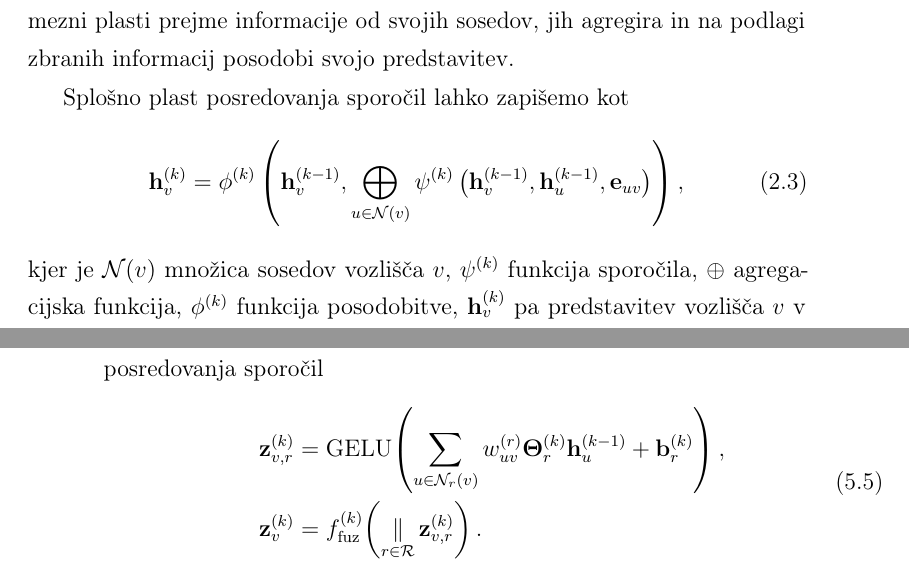
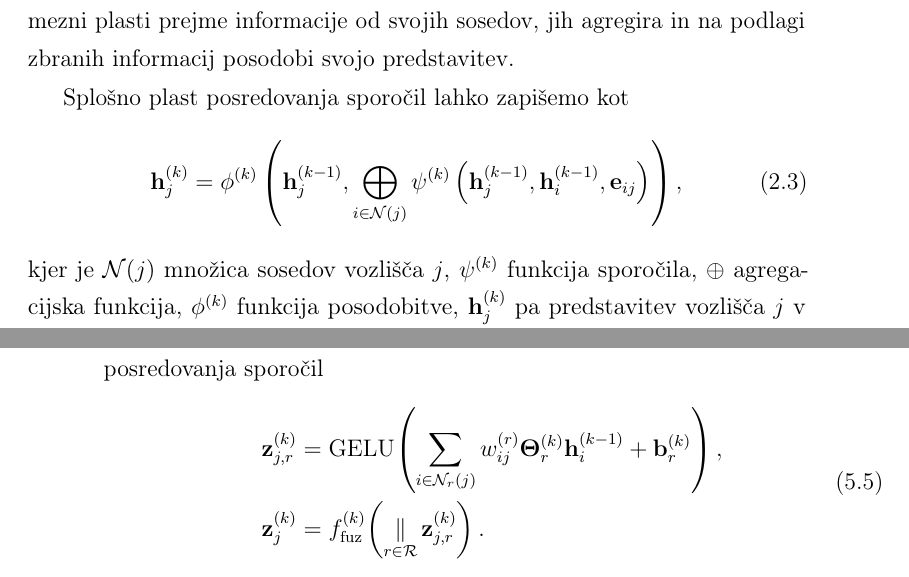
Before and after one commit to Space0code/diploma-latex, a LaTeX thesis (diploma.tex, which reads poglavja/03_sorodna_dela.tex, poglavja/06_modeli.tex): two parts of pages 20 and 53 of 97, joined at a grey line, cut so that both start at the same text. Compiled offline with pdfLaTeX.

Commit message:
poenotenje indeksov vozlišč/meritev u,v -> i,j

```diff
--- a/poglavja/03_sorodna_dela.tex
+++ b/poglavja/03_sorodna_dela.tex
@@ -41,21 +41,21 @@ Vsako vozlišče v posamezni plasti prejme informacije od svojih sosedov, jih ag
 
 Splošno plast posredovanja sporočil lahko zapišemo kot
 \begin{equation}
-    \mathbf{h}_v^{(k)} =
+    \mathbf{h}_j^{(k)} =
     \phi^{(k)}
     \left(
-        \mathbf{h}_v^{(k-1)},
-        \bigoplus_{u \in \mathcal{N}(v)}
+        \mathbf{h}_j^{(k-1)},
+        \bigoplus_{i \in \mathcal{N}(j)}
         \psi^{(k)}
         \left(
-            \mathbf{h}_v^{(k-1)},
-            \mathbf{h}_u^{(k-1)},
-            \mathbf{e}_{uv}
+            \mathbf{h}_j^{(k-1)},
+            \mathbf{h}_i^{(k-1)},
+            \mathbf{e}_{ij}
         \right)
     \right),
     \label{eq:splosno-posredovanje-sporocil}
 \end{equation}
-kjer je $\mathcal{N}(v)$ množica sosedov vozlišča $v$, $\psi^{(k)}$ funkcija sporočila, $\oplus$ agregacijska funkcija, $\phi^{(k)}$ funkcija posodobitve, $\mathbf{h}_v^{(k)}$ pa predstavitev vozlišča $v$ v plasti $k$.
+kjer je $\mathcal{N}(j)$ množica sosedov vozlišča $j$, $\psi^{(k)}$ funkcija sporočila, $\oplus$ agregacijska funkcija, $\phi^{(k)}$ funkcija posodobitve, $\mathbf{h}_j^{(k)}$ pa predstavitev vozlišča $j$ v plasti $k$.
 Funkcija $\psi^{(k)}$ je lahko na primer linearna preslikava ali večslojni perceptron nad predstavitvama vozlišč in značilkami povezave, $\phi^{(k)}$ pa preprosta vsota prejšnje predstavitve vozlišča in agregiranega sporočila, večslojni perceptron ali rekurentna enota.
 Isti funkciji $\psi^{(k)}$ in $\phi^{(k)}$ uporabimo pri vseh vozliščih, zato je plast ob invariantni agregaciji ekvivariantna na permutacijo vozlišč, kar pomeni, da preureditev vozlišč le enako preuredi njihove izhodne predstavitve.
 Agregacijska funkcija $\oplus$ mora biti invariantna na vrstni red sosedov.
--- a/poglavja/06_modeli.tex
+++ b/poglavja/06_modeli.tex
@@ -239,21 +239,21 @@ Ti na podlagi vektorja značilk posamezne povezave, katerega komponente so povze
 Pri posamezni množici signalov se uporabijo le funkcije za relacije, ki so v grafu prisotne.
 Časovne povezave naprej in nazaj si delijo isto funkcijo $f_w^{\text{čas}}$, smer povezave pa je podana kot dodatna značilka povezave $\rho_{ij}$.
 Formule za izračun in normalizacijo uteži so podane v dodatku~\ref{app:naucene-utezi-povezav}.
-Za vozlišče $v$ in relacijo $r$ je glavni korak uteženega posredovanja sporočil
+Za vozlišče $j$ in relacijo $r$ je glavni korak uteženega posredovanja sporočil
 \begin{equation}
     \begin{aligned}
-        \mathbf{z}_{v,r}^{(k)}
+        \mathbf{z}_{j,r}^{(k)}
         &= \operatorname{GELU}\!\left(
-            \sum_{u \in \mathcal{N}_r(v)}
-            w_{uv}^{(r)}
+            \sum_{i \in \mathcal{N}_r(j)}
+            w_{ij}^{(r)}
             \boldsymbol{\Theta}_r^{(k)}
-            \mathbf{h}_u^{(k-1)}
+            \mathbf{h}_i^{(k-1)}
             + \mathbf{b}_r^{(k)}
         \right), \\
-        \mathbf{z}_v^{(k)}
+        \mathbf{z}_j^{(k)}
         &= f_{\mathrm{fuz}}^{(k)}\!\left(
             \mathop{\Vert}_{r \in \mathcal{R}}
-            \mathbf{z}_{v,r}^{(k)}
+            \mathbf{z}_{j,r}^{(k)}
         \right).
     \end{aligned}
     \label{eq:model-heterogcn-mlp-w}
```
Also changed, not shown: MEMORY.md (+4 -0 lines), poglavja/03_sorodna_dela.tex (20 more changed lines), poglavja/06_modeli.tex (6 more changed lines).
